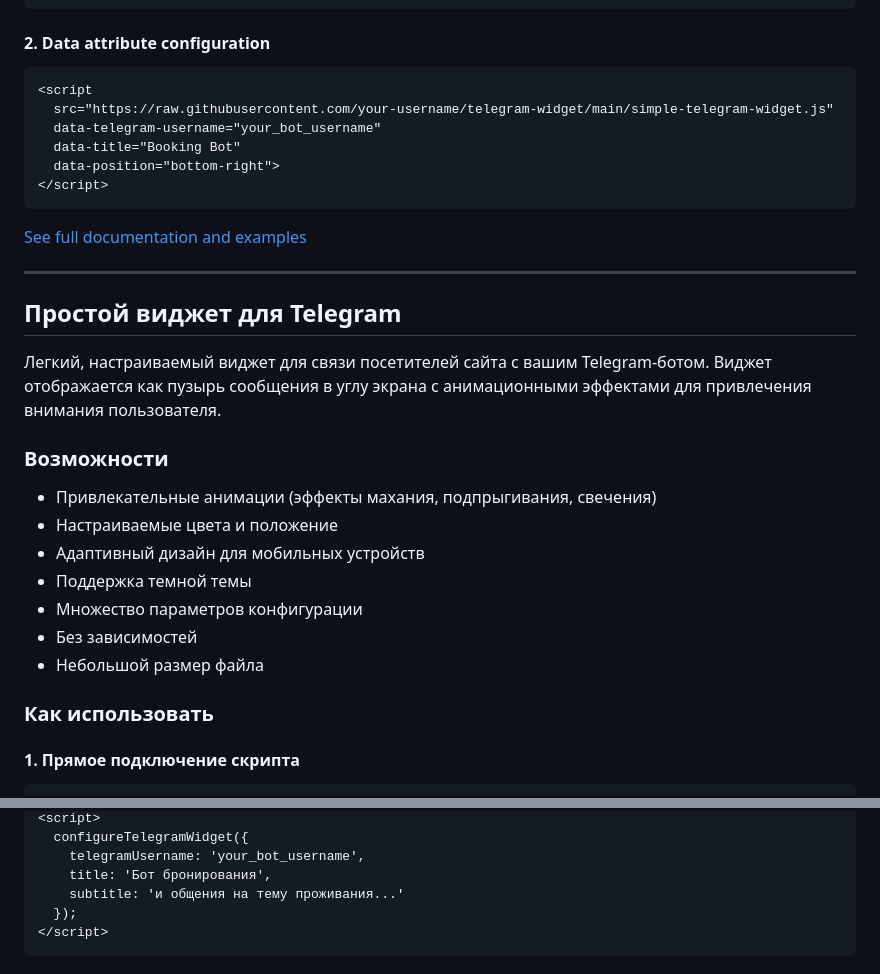
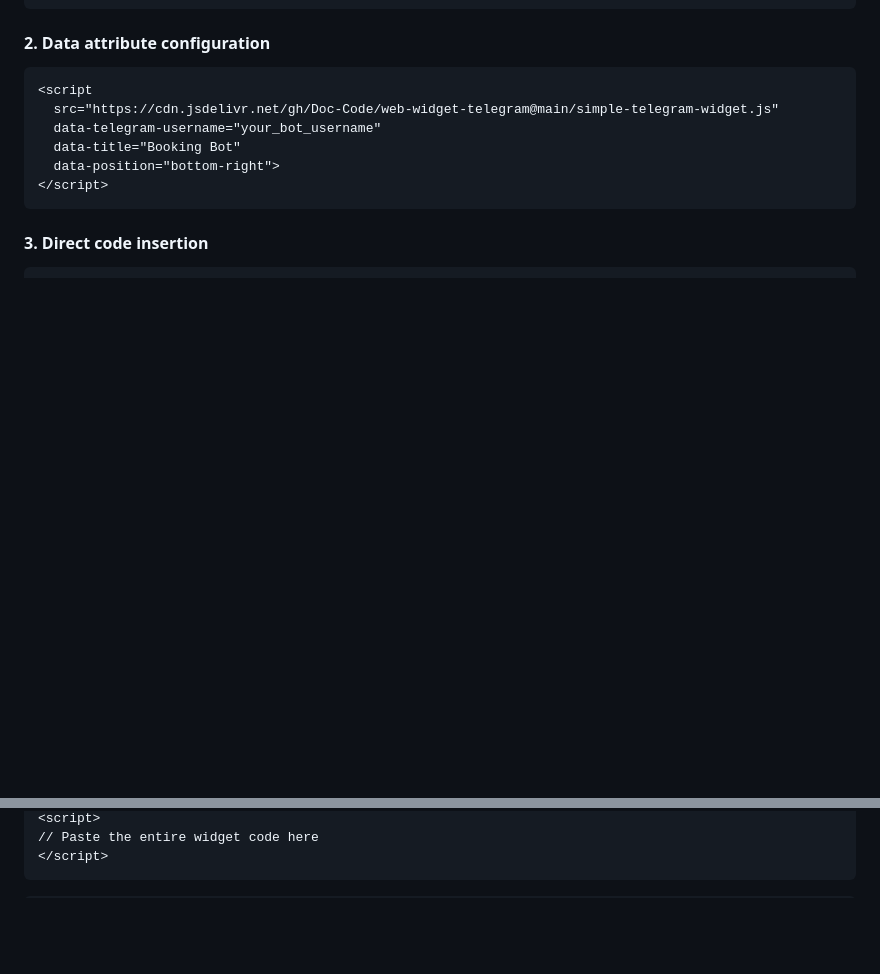
Before and after one commit to Doc-Code/web-widget-telegram, a Markdown page: README.md, 2 parts joined by grey strips. GitHub-like rendering; blank space fills up the shorter version.

````diff
--- a/README.md
+++ b/README.md
@@ -33,32 +100,12 @@ A lightweight, customizable widget for connecting website visitors with your Tel
 #### 2. Data attribute configuration
 ```html
 <script
-  src="https://raw.githubusercontent.com/your-username/telegram-widget/main/simple-telegram-widget.js"
+  src="https://cdn.jsdelivr.net/gh/Doc-Code/web-widget-telegram@main/simple-telegram-widget.js"
   data-telegram-username="your_bot_username"
   data-title="Booking Bot"
   data-position="bottom-right">
 </script>
 ```
 
-[See full documentation and examples](https://github.com/Doc-Code/web-widget-telegram/blob/main/README.md)
-
----
-
-<a name="russian"></a>
-## Простой виджет для Telegram
-
-Легкий, настраиваемый виджет для связи посетителей сайта с вашим Telegram-ботом. Виджет отображается как пузырь сообщения в углу экрана с анимационными эффектами для привлечения внимания пользователя.
-
-### Возможности
-- Привлекательные анимации (эффекты махания, подпрыгивания, свечения)
-- Настраиваемые цвета и положение
-- Адаптивный дизайн для мобильных устройств
-- Поддержка темной темы
-- Множество параметров конфигурации
-- Без зависимостей
-- Небольшой размер файла
-
-### Как использовать
-
-#### 1. Прямое подключение скрипта
+#### 3. Direct code insertion
 ```html
@@ -66,8 +112,4 @@ A lightweight, customizable widget for connecting website visitors with your Tel
 <script>
-  configureTelegramWidget({
-    telegramUsername: 'your_bot_username',
-    title: 'Бот бронирования',
-    subtitle: 'и общения на тему проживания...'
-  });
+// Paste the entire widget code here
 </script>
 ```
````
Also changed, not shown: other parts of README.md (+77 -24 lines).
